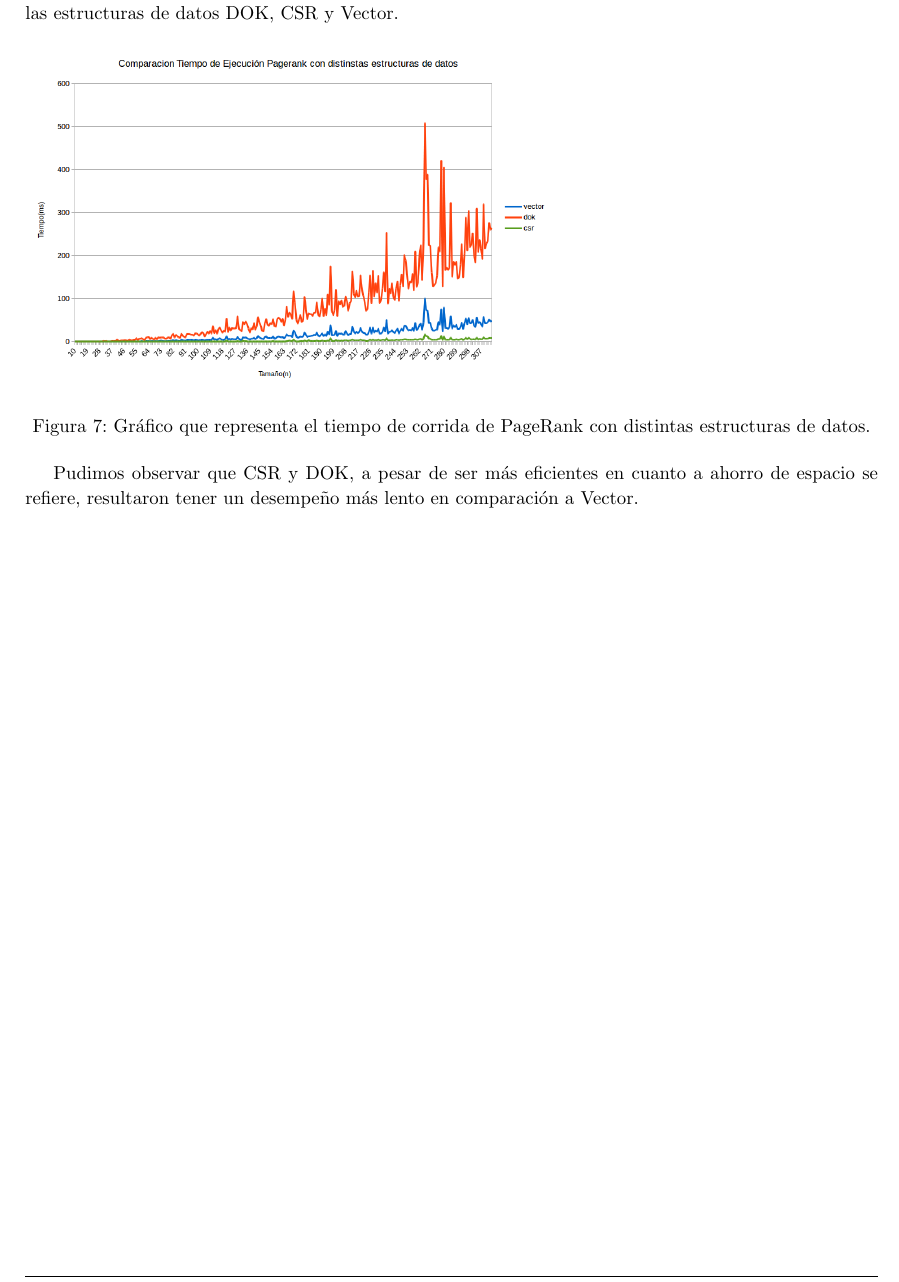
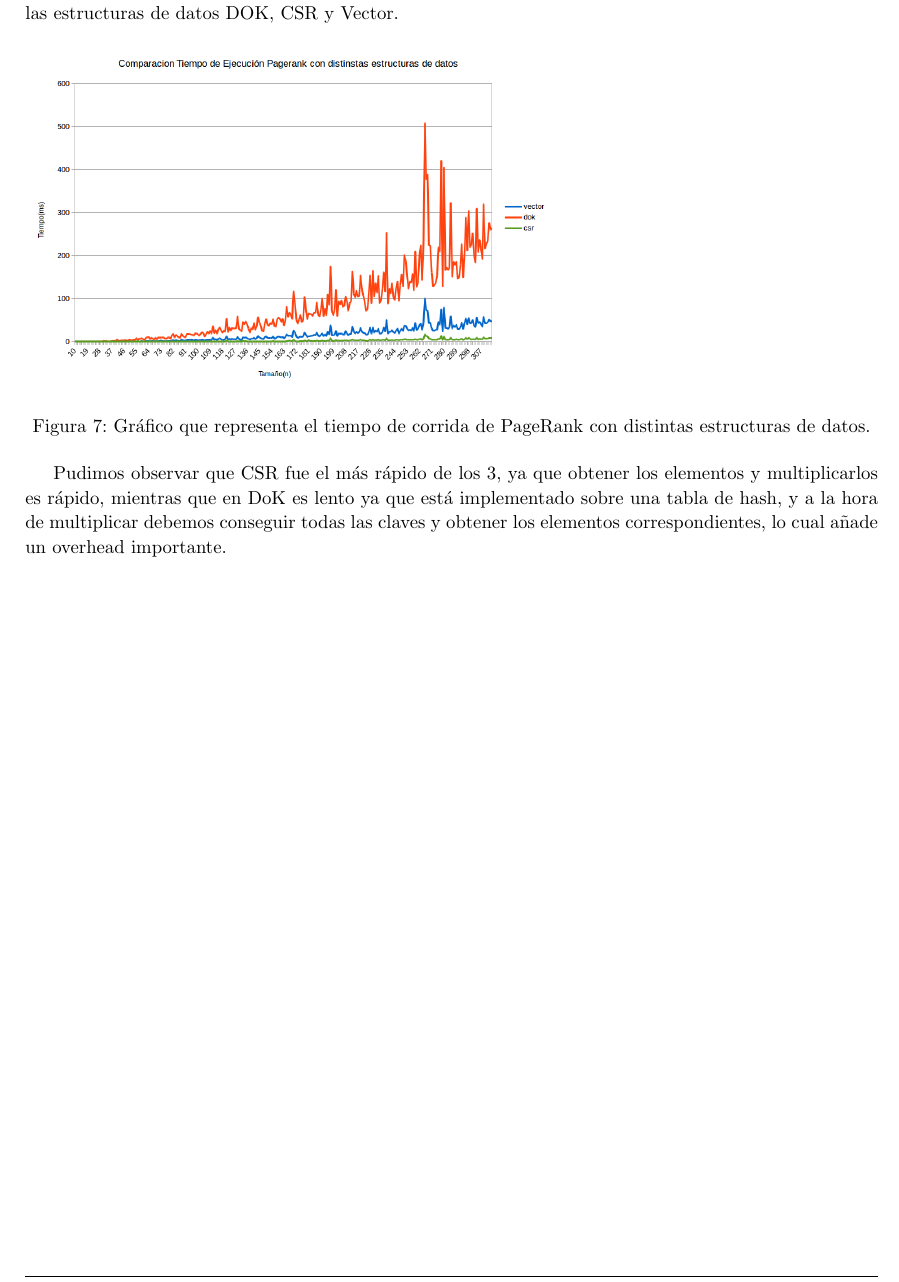
Before and after one commit to axelstram/metodosTP2, a LaTeX document (docs/informe/informe.tex, which reads docs/informe/experimentacion.tex): part of page 9 of 13, cut so that both start at the same text. Compiled offline with pdfLaTeX.

Commit message:
corregida explicacion csr dok vector

```diff
--- a/docs/informe/experimentacion.tex
+++ b/docs/informe/experimentacion.tex
@@ -84,4 +84,4 @@ El siguiente grafo detalla los resultados temporales de haber corrido instancias
   \label{fig:img1}
 \end{figure}
 
-Pudimos observar que CSR y DOK, a pesar de ser más eficientes en cuanto a ahorro de espacio se refiere, resultaron tener un desempeño más lento en comparación a Vector.
+Pudimos observar que CSR fue el más rápido de los 3, ya que obtener los elementos y multiplicarlos es rápido, mientras que en DoK es lento ya que está implementado sobre una tabla de hash, y a la hora de multiplicar debemos conseguir todas las claves y obtener los elementos correspondientes, lo cual añade un overhead importante.
```
